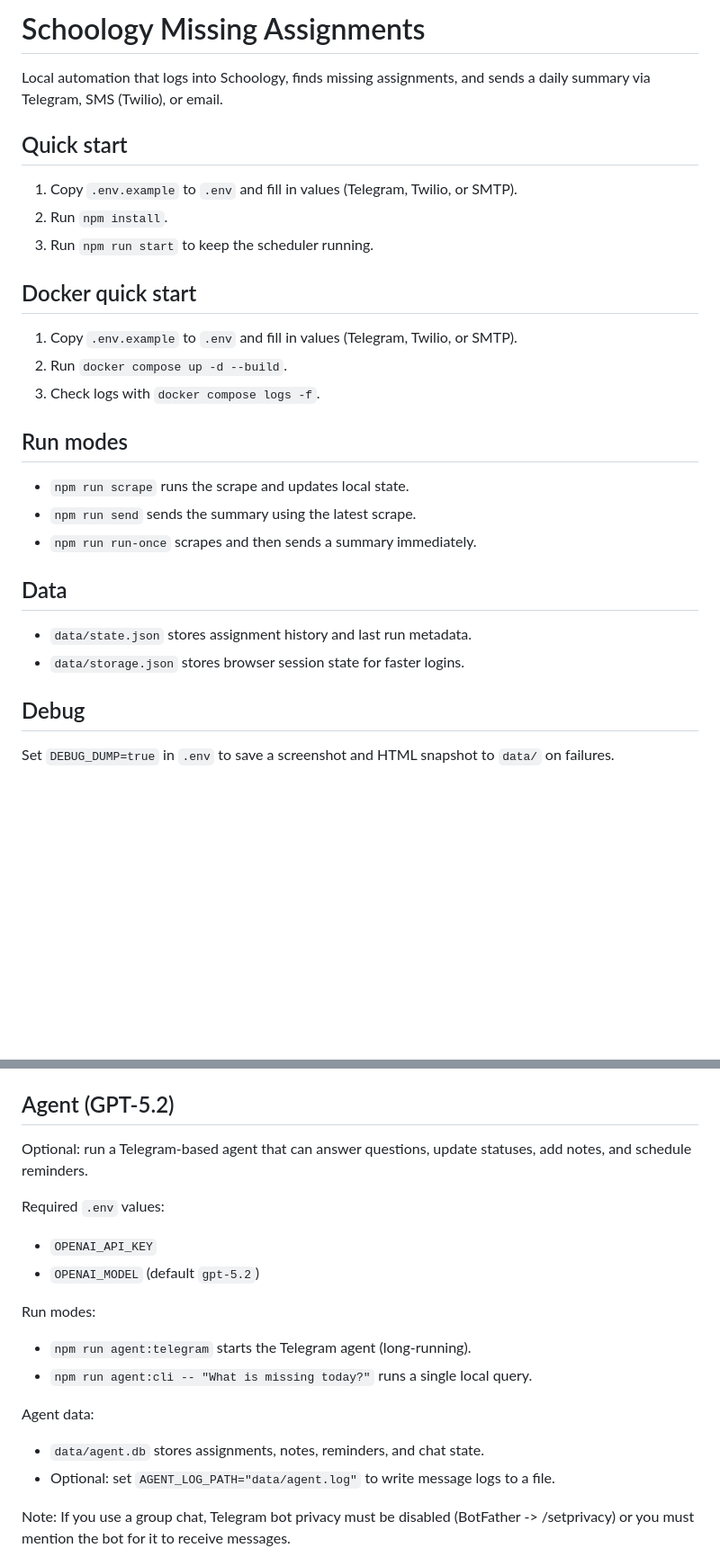
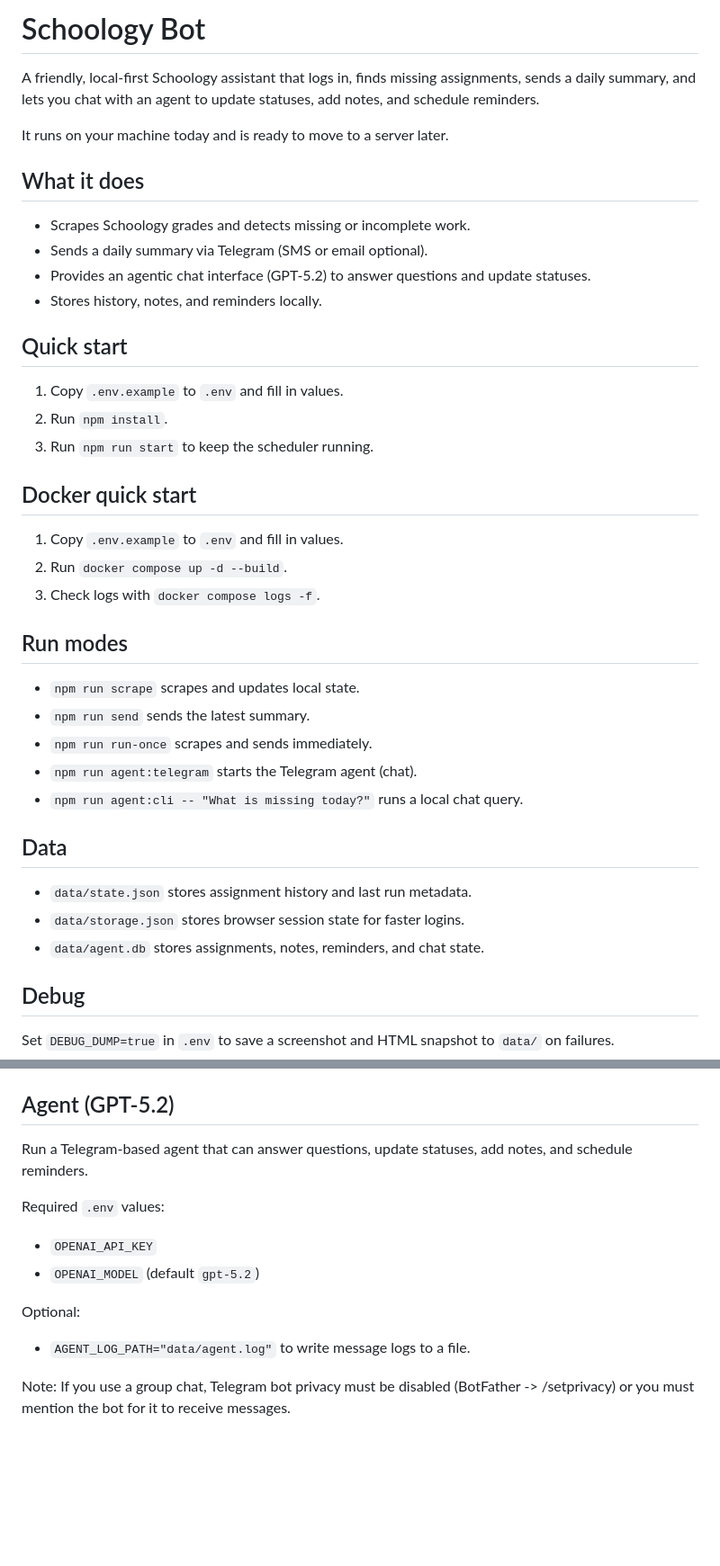
Before and after one commit to fsmalkin/schoology-bot, a Markdown page: README.md, 2 parts joined by grey strips. Shown at 90% size. Drawn GitHub-style; blank space fills up the shorter version.

Commit message:
Refresh public README and repo hygiene

```diff
--- a/README.md
+++ b/README.md
@@ -1,25 +1,36 @@
-# Schoology Missing Assignments
+# Schoology Bot
 
-Local automation that logs into Schoology, finds missing assignments, and sends a daily summary via Telegram, SMS (Twilio), or email.
+A friendly, local-first Schoology assistant that logs in, finds missing assignments, sends a daily summary, and lets you chat with an agent to update statuses, add notes, and schedule reminders.
+
+It runs on your machine today and is ready to move to a server later.
+
+## What it does
+- Scrapes Schoology grades and detects missing or incomplete work.
+- Sends a daily summary via Telegram (SMS or email optional).
+- Provides an agentic chat interface (GPT-5.2) to answer questions and update statuses.
+- Stores history, notes, and reminders locally.
 
 ## Quick start
-1. Copy `.env.example` to `.env` and fill in values (Telegram, Twilio, or SMTP).
+1. Copy `.env.example` to `.env` and fill in values.
 2. Run `npm install`.
 3. Run `npm run start` to keep the scheduler running.
 
 ## Docker quick start
-1. Copy `.env.example` to `.env` and fill in values (Telegram, Twilio, or SMTP).
+1. Copy `.env.example` to `.env` and fill in values.
 2. Run `docker compose up -d --build`.
 3. Check logs with `docker compose logs -f`.
 
 ## Run modes
-- `npm run scrape` runs the scrape and updates local state.
-- `npm run send` sends the summary using the latest scrape.
-- `npm run run-once` scrapes and then sends a summary immediately.
+- `npm run scrape` scrapes and updates local state.
+- `npm run send` sends the latest summary.
+- `npm run run-once` scrapes and sends immediately.
+- `npm run agent:telegram` starts the Telegram agent (chat).
+- `npm run agent:cli -- "What is missing today?"` runs a local chat query.
 
 ## Data
 - `data/state.json` stores assignment history and last run metadata.
 - `data/storage.json` stores browser session state for faster logins.
+- `data/agent.db` stores assignments, notes, reminders, and chat state.
 
 ## Debug
 Set `DEBUG_DUMP=true` in `.env` to save a screenshot and HTML snapshot to `data/` on failures.
@@ -47,19 +58,14 @@ How to get chat IDs:
 3. Run `npm run telegram:updates` and copy the `chat_id` value.
 
 ## Agent (GPT-5.2)
-Optional: run a Telegram-based agent that can answer questions, update statuses, add notes, and schedule reminders.
+Run a Telegram-based agent that can answer questions, update statuses, add notes, and schedule reminders.
 
 Required `.env` values:
 - `OPENAI_API_KEY`
 - `OPENAI_MODEL` (default `gpt-5.2`)
 
-Run modes:
-- `npm run agent:telegram` starts the Telegram agent (long-running).
-- `npm run agent:cli -- "What is missing today?"` runs a single local query.
-
-Agent data:
-- `data/agent.db` stores assignments, notes, reminders, and chat state.
-- Optional: set `AGENT_LOG_PATH="data/agent.log"` to write message logs to a file.
+Optional:
+- `AGENT_LOG_PATH="data/agent.log"` to write message logs to a file.
 
 Note: If you use a group chat, Telegram bot privacy must be disabled (BotFather -> /setprivacy) or you must mention the bot for it to receive messages.
 
```
